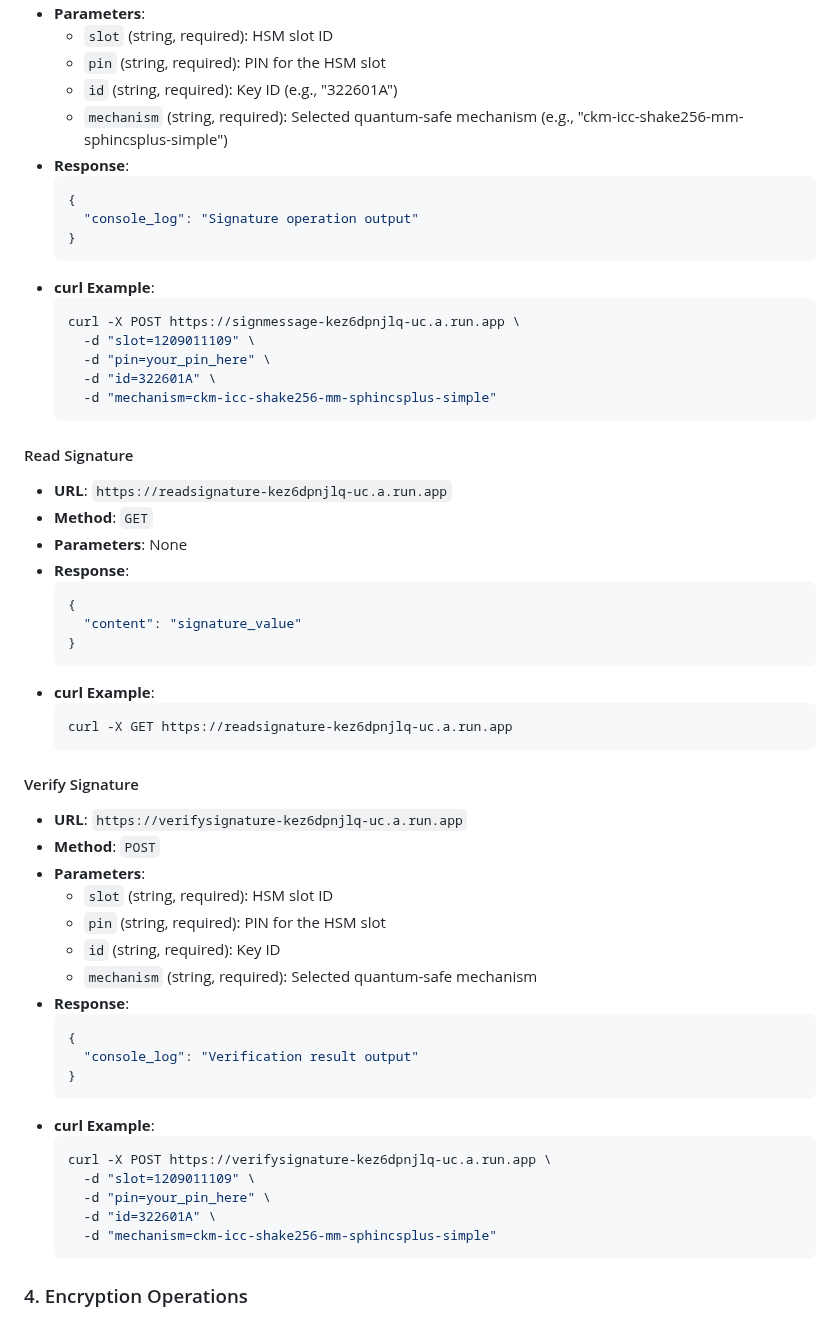
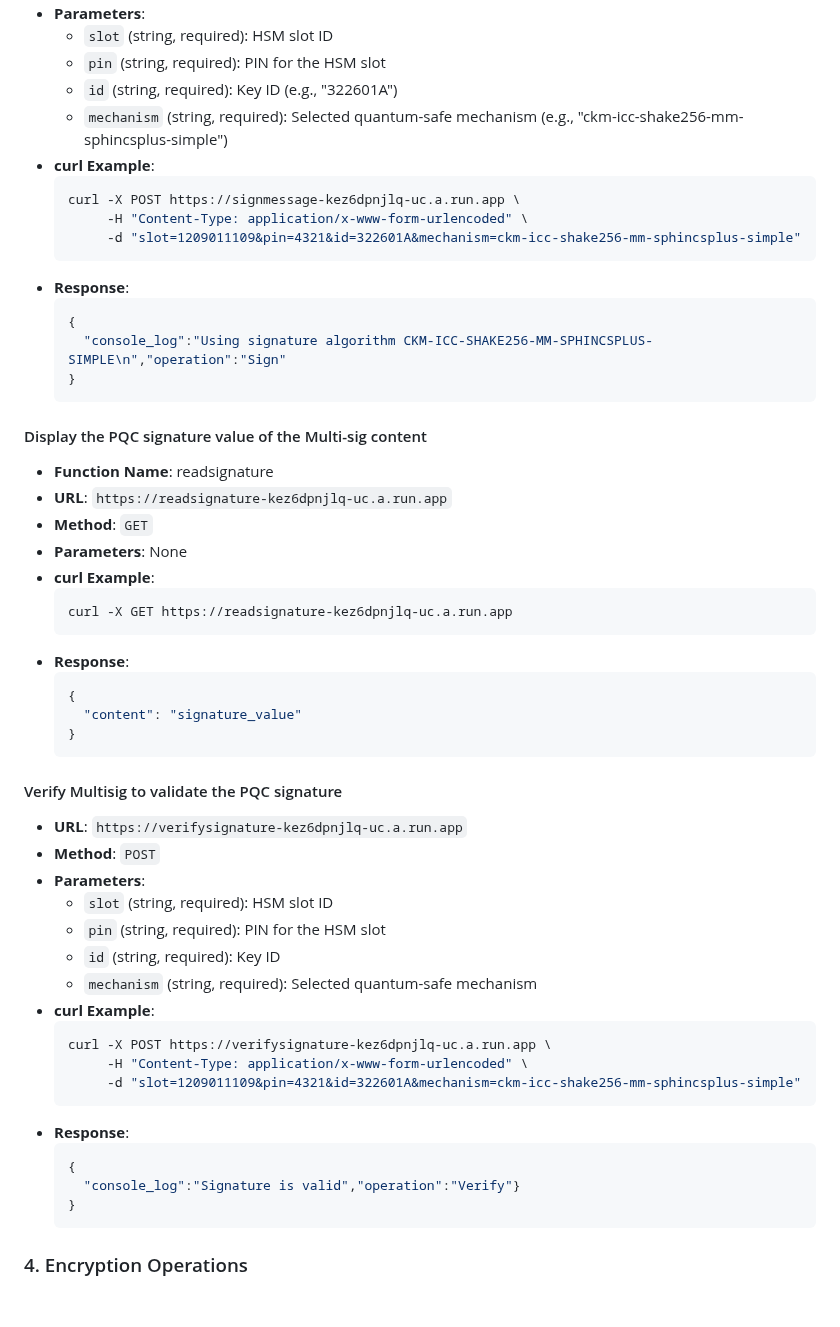
Before and after one commit to realmatterio/quantumsafe_icchsm, a Markdown page: api/README.md, the part around one of its changes. GitHub-like rendering.

````diff
--- a/api/README.md
+++ b/api/README.md
@@ -92,37 +97,36 @@ All endpoints accept POST requests with form-encoded data. No authentication hea
   - `pin` (string, required): PIN for the HSM slot
   - `id` (string, required): Key ID (e.g., "322601A")
   - `mechanism` (string, required): Selected quantum-safe mechanism (e.g., "ckm-icc-shake256-mm-sphincsplus-simple")
+- **curl Example**:
+  ```bash
+  curl -X POST https://signmessage-kez6dpnjlq-uc.a.run.app \
+       -H "Content-Type: application/x-www-form-urlencoded" \
+       -d "slot=1209011109&pin=4321&id=322601A&mechanism=ckm-icc-shake256-mm-sphincsplus-simple"
+  ```
 - **Response**:
   ```json
   {
-    "console_log": "Signature operation output"
+    "console_log":"Using signature algorithm CKM-ICC-SHAKE256-MM-SPHINCSPLUS-SIMPLE\n","operation":"Sign"
   }
   ```
-- **curl Example**:
-  ```bash
-  curl -X POST https://signmessage-kez6dpnjlq-uc.a.run.app \
-    -d "slot=1209011109" \
-    -d "pin=your_pin_here" \
-    -d "id=322601A" \
-    -d "mechanism=ckm-icc-shake256-mm-sphincsplus-simple"
-  ```
 
-#### Read Signature
+#### Display the PQC signature value of the Multi-sig content
+- **Function Name**: readsignature
 - **URL**: `https://readsignature-kez6dpnjlq-uc.a.run.app`
 - **Method**: `GET`
 - **Parameters**: None
+- **curl Example**:
+  ```bash
+  curl -X GET https://readsignature-kez6dpnjlq-uc.a.run.app
+  ```
 - **Response**:
   ```json
   {
     "content": "signature_value"
   }
   ```
-- **curl Example**:
-  ```bash
-  curl -X GET https://readsignature-kez6dpnjlq-uc.a.run.app
-  ```
 
-#### Verify Signature
+#### Verify Multisig to validate the PQC signature
 - **URL**: `https://verifysignature-kez6dpnjlq-uc.a.run.app`
 - **Method**: `POST`
 - **Parameters**:
@@ -130,19 +134,17 @@ All endpoints accept POST requests with form-encoded data. No authentication hea
   - `pin` (string, required): PIN for the HSM slot
   - `id` (string, required): Key ID
   - `mechanism` (string, required): Selected quantum-safe mechanism
+- **curl Example**:
+  ```bash
+  curl -X POST https://verifysignature-kez6dpnjlq-uc.a.run.app \
+       -H "Content-Type: application/x-www-form-urlencoded" \
+       -d "slot=1209011109&pin=4321&id=322601A&mechanism=ckm-icc-shake256-mm-sphincsplus-simple"
+  ```
 - **Response**:
   ```json
   {
-    "console_log": "Verification result output"
+    "console_log":"Signature is valid","operation":"Verify"}
   }
-  ```
-- **curl Example**:
-  ```bash
-  curl -X POST https://verifysignature-kez6dpnjlq-uc.a.run.app \
-    -d "slot=1209011109" \
-    -d "pin=your_pin_here" \
-    -d "id=322601A" \
-    -d "mechanism=ckm-icc-shake256-mm-sphincsplus-simple"
   ```
 
 ### 4. Encryption Operations
````
Also changed, not shown: other parts of api/README.md (+41 -36 lines).
